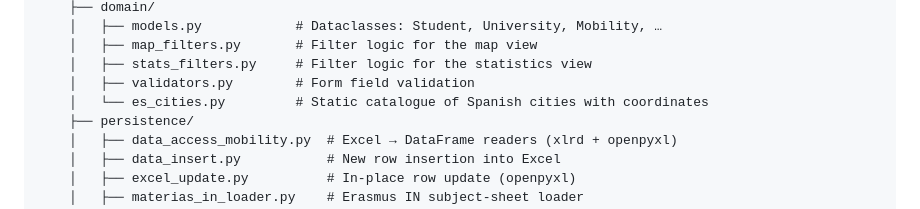
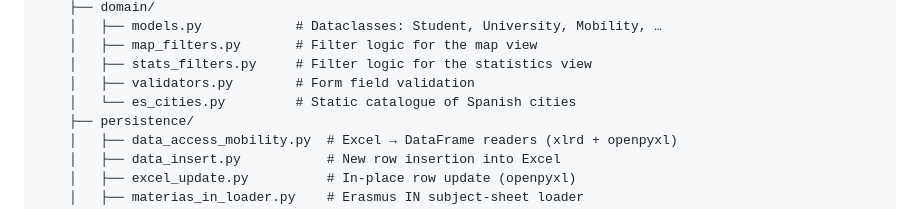
Before and after one commit to MariaPicazoSanchez/TFG-MariaPicazoSanchez, a Markdown page: README.md, the part around the change. GitHub-like rendering.

Commit message:
Update README to clarify es_cities.py description
Removed 'with coordinates' from the description of es_cities.py.

```diff
--- a/README.md
+++ b/README.md
@@ -134,7 +134,7 @@ TFG-MariaPicazoSanchez/
     │   ├── map_filters.py       # Filter logic for the map view
     │   ├── stats_filters.py     # Filter logic for the statistics view
     │   ├── validators.py        # Form field validation
-    │   └── es_cities.py         # Static catalogue of Spanish cities with coordinates
+    │   └── es_cities.py         # Static catalogue of Spanish cities
     ├── persistence/
     │   ├── data_access_mobility.py  # Excel → DataFrame readers (xlrd + openpyxl)
     │   ├── data_insert.py           # New row insertion into Excel
```
